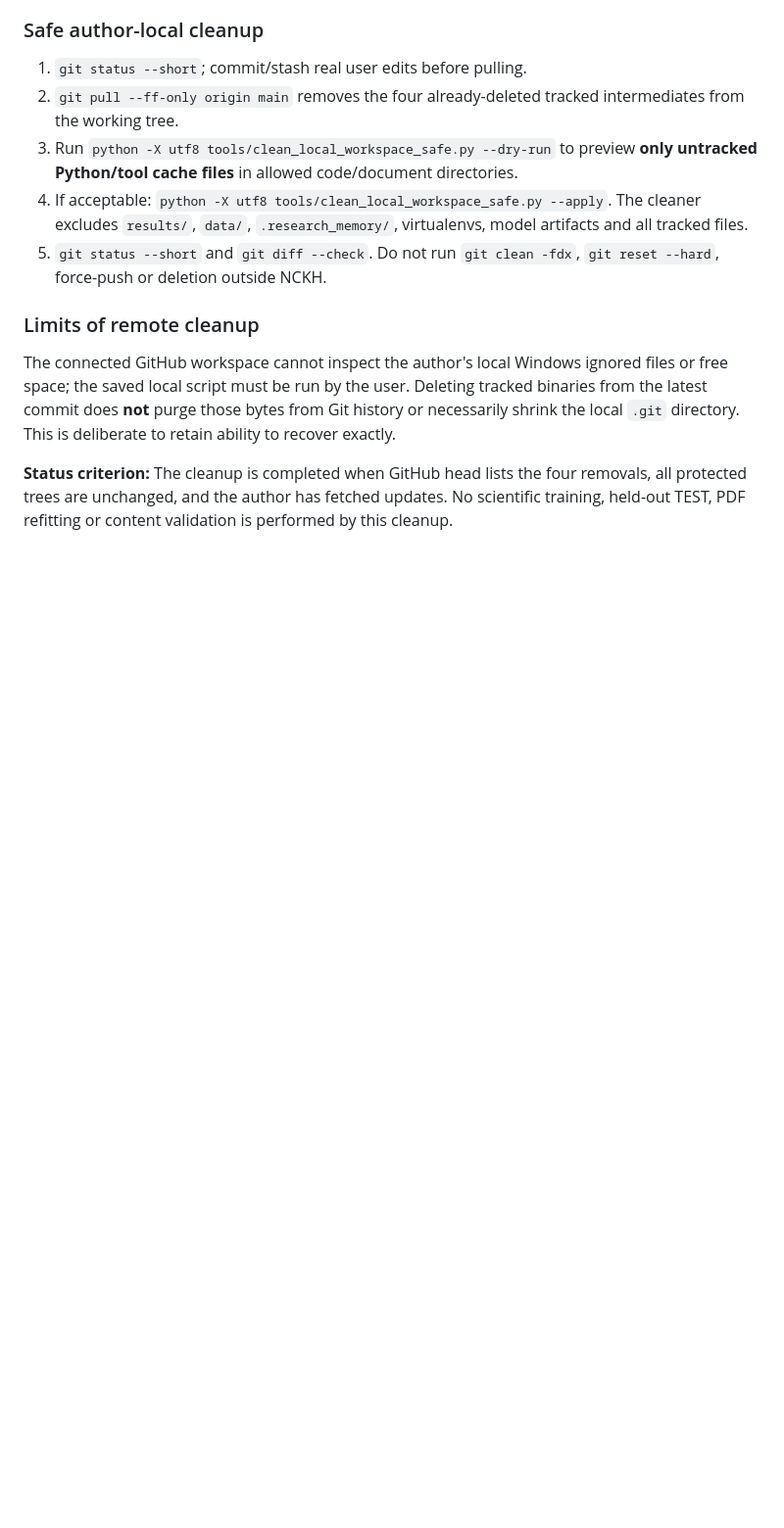
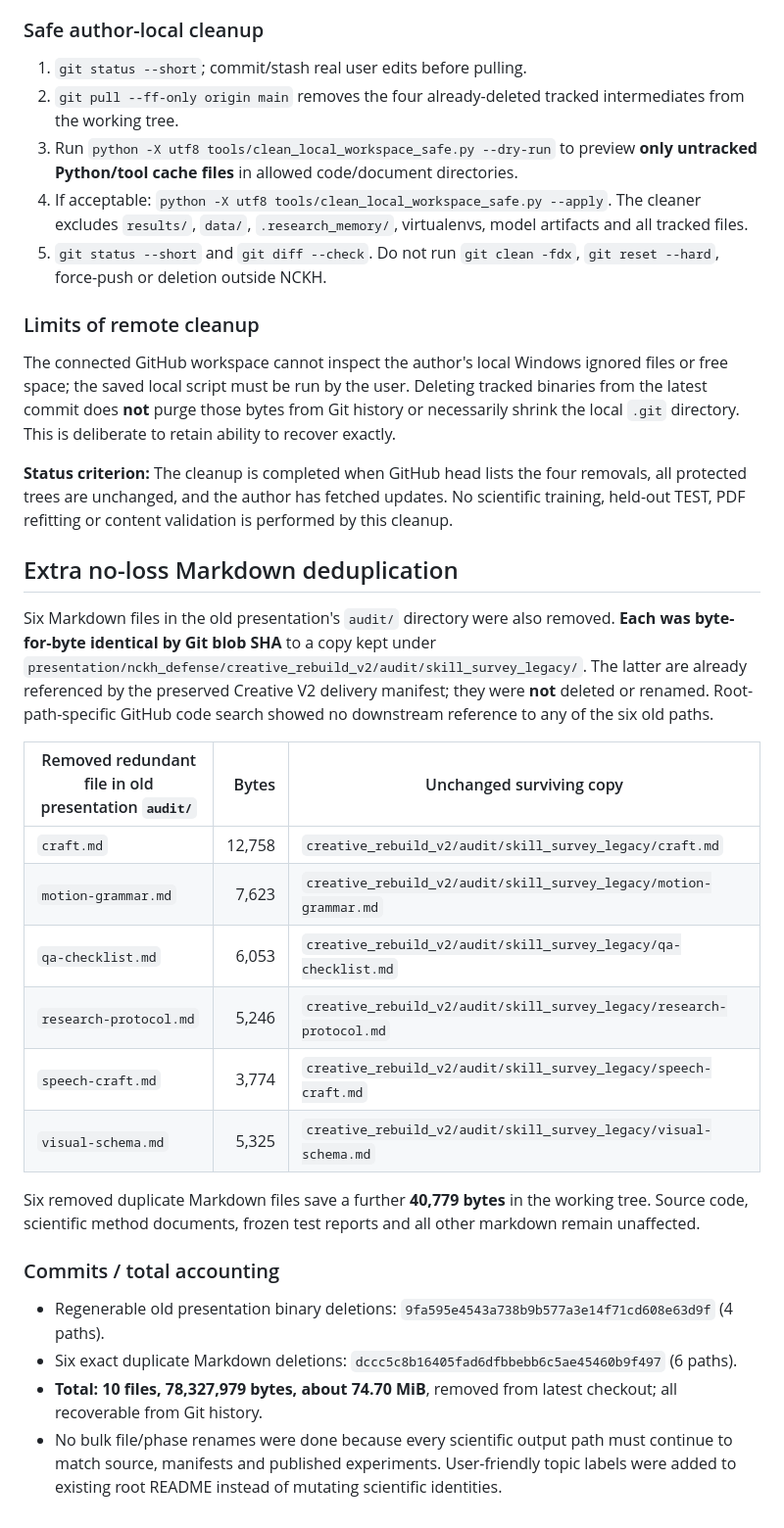
Before and after one commit to nphu0811/EnsembleLearning, a Markdown page: .research_memory/SAFE_PRESENTATION_CLEANUP_2026_10_19.md, the part around the change. Shown at 98% size. Drawn GitHub-style; blank space fills up the shorter version.

Commit message:
memory(cleanup): record 6 additional exact duplicate MD removals and final 10-file 74.70 MiB savings

```diff
--- a/.research_memory/SAFE_PRESENTATION_CLEANUP_2026_10_19.md
+++ b/.research_memory/SAFE_PRESENTATION_CLEANUP_2026_10_19.md
@@ -43,3 +43,25 @@ Human-facing work can use plain **topic names in navigation** (see README.md), w
 The connected GitHub workspace cannot inspect the author's local Windows ignored files or free space; the saved local script must be run by the user. Deleting tracked binaries from the latest commit does **not** purge those bytes from Git history or necessarily shrink the local `.git` directory. This is deliberate to retain ability to recover exactly.
 
 **Status criterion:** The cleanup is completed when GitHub head lists the four removals, all protected trees are unchanged, and the author has fetched updates. No scientific training, held-out TEST, PDF refitting or content validation is performed by this cleanup.
+
+## Extra no-loss Markdown deduplication
+
+Six Markdown files in the old presentation's `audit/` directory were also removed. **Each was byte-for-byte identical by Git blob SHA** to a copy kept under `presentation/nckh_defense/creative_rebuild_v2/audit/skill_survey_legacy/`. The latter are already referenced by the preserved Creative V2 delivery manifest; they were **not** deleted or renamed. Root-path-specific GitHub code search showed no downstream reference to any of the six old paths.
+
+| Removed redundant file in old presentation `audit/` | Bytes | Unchanged surviving copy |
+|---|---:|---|
+| `craft.md` | 12,758 | `creative_rebuild_v2/audit/skill_survey_legacy/craft.md` |
+| `motion-grammar.md` | 7,623 | `creative_rebuild_v2/audit/skill_survey_legacy/motion-grammar.md` |
+| `qa-checklist.md` | 6,053 | `creative_rebuild_v2/audit/skill_survey_legacy/qa-checklist.md` |
+| `research-protocol.md` | 5,246 | `creative_rebuild_v2/audit/skill_survey_legacy/research-protocol.md` |
+| `speech-craft.md` | 3,774 | `creative_rebuild_v2/audit/skill_survey_legacy/speech-craft.md` |
+| `visual-schema.md` | 5,325 | `creative_rebuild_v2/audit/skill_survey_legacy/visual-schema.md` |
+
+Six removed duplicate Markdown files save a further **40,779 bytes** in the working tree. Source code, scientific method documents, frozen test reports and all other markdown remain unaffected.
+
+### Commits / total accounting
+
+- Regenerable old presentation binary deletions: `9fa595e4543a738b9b577a3e14f71cd608e63d9f` (4 paths).
+- Six exact duplicate Markdown deletions: `dccc5c8b16405fad6dfbbebb6c5ae45460b9f497` (6 paths).
+- **Total: 10 files, 78,327,979 bytes, about 74.70 MiB**, removed from latest checkout; all recoverable from Git history.
+- No bulk file/phase renames were done because every scientific output path must continue to match source, manifests and published experiments. User-friendly topic labels were added to existing root README instead of mutating scientific identities.
```
